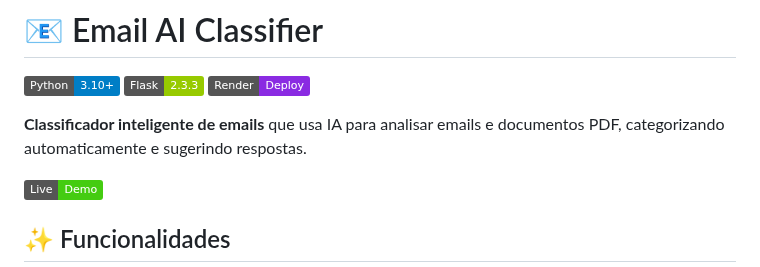
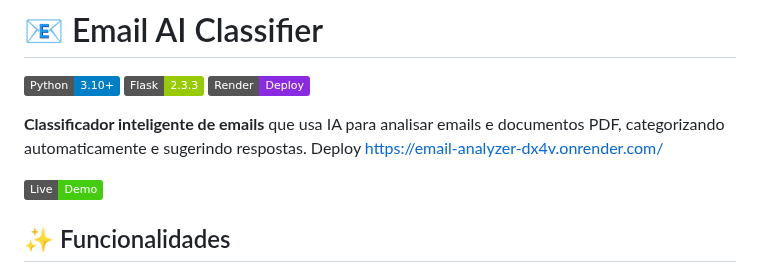
Before and after one commit to Whandger/Email-analyzer, a Markdown page: README.md, the part around the change. Drawn GitHub-style; badges without logos.

Commit message:
Add deployment link to README
Added deployment link for the email analyzer application.

```diff
--- a/README.md
+++ b/README.md
@@ -7,6 +7,7 @@ markdown
 [![Deploy on Render](https://img.shields.io/badge/Render-Deploy-blueviolet)](https://render.com)
 
 **Classificador inteligente de emails** que usa IA para analisar emails e documentos PDF, categorizando automaticamente e sugerindo respostas.
+Deploy https://email-analyzer-dx4v.onrender.com/
 
 ![Screenshot](https://img.shields.io/badge/Live-Demo-brightgreen)
 
```
